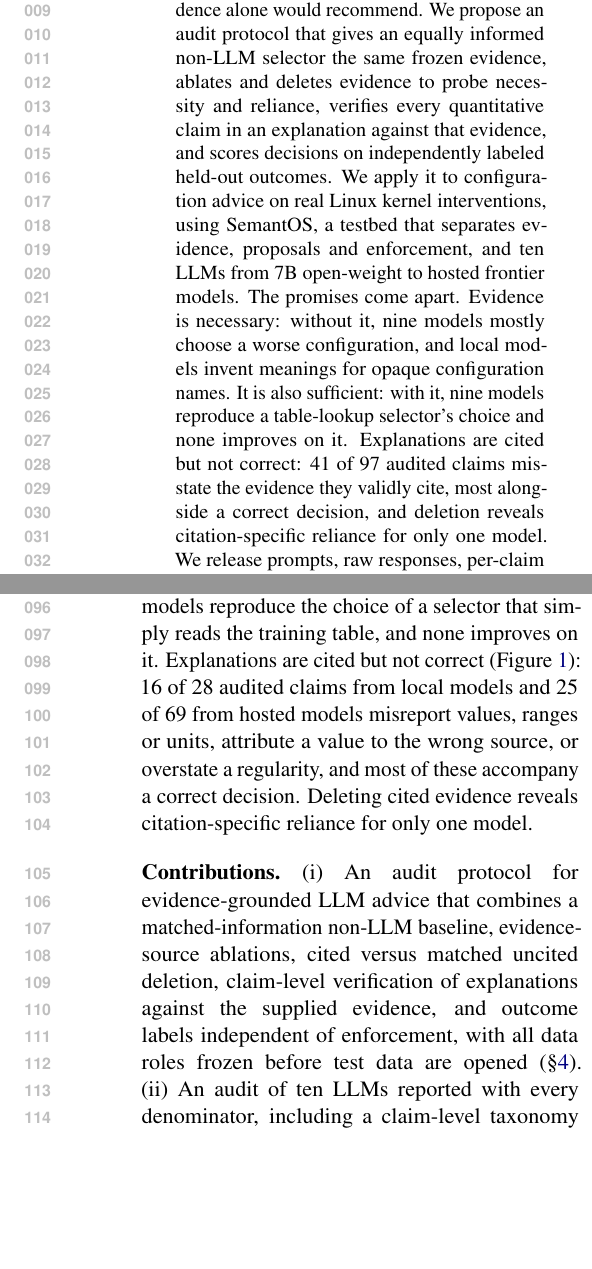
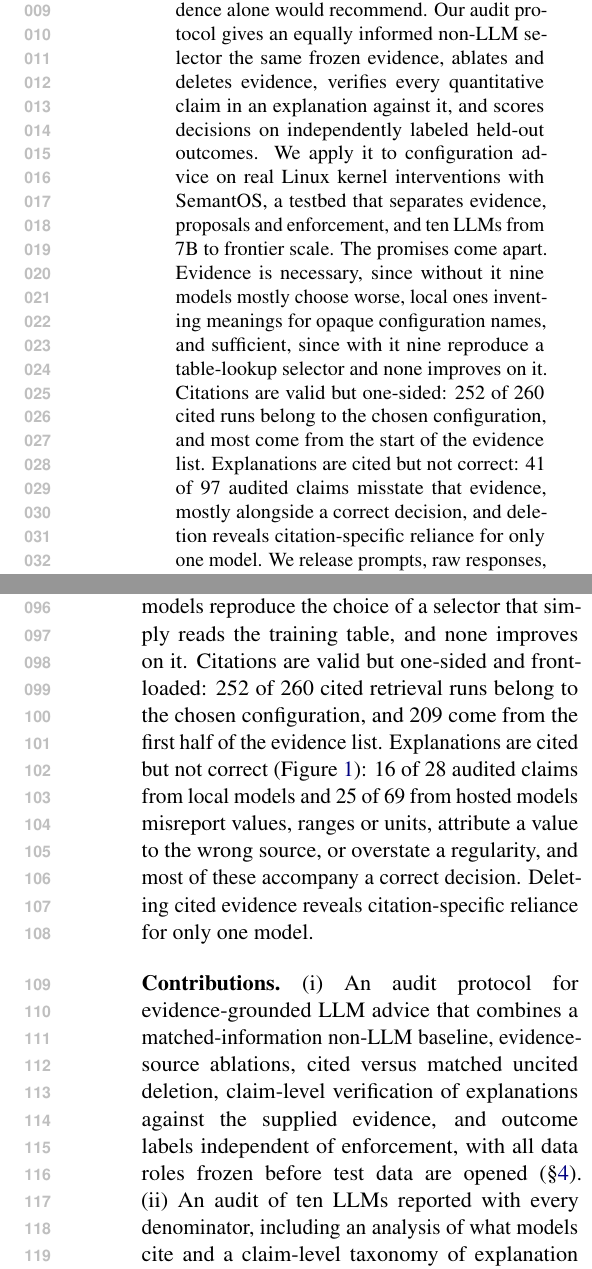
Before and after one commit to leemgs/semantos, a LaTeX paper (paper/main.tex, which reads paper/005-abstract.tex, paper/010-introduction.tex): two parts of the columns of pages 1 and 2 of 17, joined at a grey line, cut so that both start at the same text, the shorter picture padded with empty space. Compiled offline with pdfLaTeX.

Commit message:
paper: report the citation-bias finding in the abstract and introduction
- Abstract: add that citations are valid but one-sided (252 of 260 cited runs
  belong to the chosen configuration) and mostly drawn from the start of the
  evidence list; compress the protocol and decision sentences to stay near
  200 words, keeping the invented-semantics claim limited to local models.
- Introduction: add the citation result with its counts (252/260, 209 in the
  first half of the evidence list) to the findings paragraph, and mention the
  citation analysis in contribution (ii).
- Move the gate-replay figure to Appendix B (the counts stay in 5.5) so that
  the body still ends on page 8.

Co-Authored-By: Claude Opus 5.5 <noreply@anthropic.com>
Claude-Session: https://claude.ai/code/session_01LL1wWNjZKLsFq1zTpStevA

```diff
--- a/paper/005-abstract.tex
+++ b/paper/005-abstract.tex
@@ -1,3 +1,3 @@
 \begin{abstract}
-Language models increasingly recommend actions and justify them with citations to evidence in the prompt. Such a rationale makes three promises: the action is good, its claims about the evidence are true, and the decision rests on what is cited. Evaluations rarely test all three, and almost never against what the evidence alone would recommend. We propose an audit protocol that gives an equally informed non-LLM selector the same frozen evidence, ablates and deletes evidence to probe necessity and reliance, verifies every quantitative claim in an explanation against that evidence, and scores decisions on independently labeled held-out outcomes. We apply it to configuration advice on real Linux kernel interventions, using SemantOS, a testbed that separates evidence, proposals and enforcement, and ten LLMs from 7B open-weight to hosted frontier models. The promises come apart. Evidence is necessary: without it, nine models mostly choose a worse configuration, and local models invent meanings for opaque configuration names. It is also sufficient: with it, nine models reproduce a table-lookup selector's choice and none improves on it. Explanations are cited but not correct: 41 of 97 audited claims misstate the evidence they validly cite, most alongside a correct decision, and deletion reveals citation-specific reliance for only one model. We release prompts, raw responses, per-claim annotations and logs.
+Language models increasingly recommend actions and justify them with citations to evidence in the prompt. Such a rationale makes three promises: the action is good, its claims about the evidence are true, and the decision rests on what is cited. Evaluations rarely test all three, and almost never against what the evidence alone would recommend. Our audit protocol gives an equally informed non-LLM selector the same frozen evidence, ablates and deletes evidence, verifies every quantitative claim in an explanation against it, and scores decisions on independently labeled held-out outcomes. We apply it to configuration advice on real Linux kernel interventions with SemantOS, a testbed that separates evidence, proposals and enforcement, and ten LLMs from 7B to frontier scale. The promises come apart. Evidence is necessary, since without it nine models mostly choose worse, local ones inventing meanings for opaque configuration names, and sufficient, since with it nine reproduce a table-lookup selector and none improves on it. Citations are valid but one-sided: 252 of 260 cited runs belong to the chosen configuration, and most come from the start of the evidence list. Explanations are cited but not correct: 41 of 97 audited claims misstate that evidence, mostly alongside a correct decision, and deletion reveals citation-specific reliance for only one model. We release prompts, raw responses, per-claim annotations and logs.
 \end{abstract}
--- a/paper/010-introduction.tex
+++ b/paper/010-introduction.tex
@@ -16,11 +16,11 @@ We study these promises in configuration advice, an application where LLMs read
 
 We ask three questions. \emph{Added value}: does the model choose better than a conventional selector that receives the same evidence, or does it only repackage that evidence? \emph{Explanation correctness}: when an explanation cites valid evidence, does it state that evidence correctly? \emph{Reliance}: does the cited evidence actually influence the decision? To answer them we build SemantOS, a testbed that separates evidence (a typed interaction graph and retrieved measurement traces), proposals (an LLM that emits a configuration with citations and an explanation) and enforcement (a runtime that validates, vetoes or stages the proposal). Because the evidence is an explicit, frozen object, it can be given to a non-LLM selector, ablated, or partially deleted; because enforcement is separate, its errors can be counted against labels computed from raw measurements.
 
-Auditing ten LLMs, from 7B open-weight to hosted frontier models, on real Linux timer-slack and CPU-affinity interventions, we find that the three promises come apart. Evidence is necessary: without it, nine models mostly choose a worse configuration, and the local models we audited justify that choice by inventing meanings for opaque configuration names. It is also sufficient: with it, nine models reproduce the choice of a selector that simply reads the training table, and none improves on it. Explanations are cited but not correct (Figure~\ref{fig:teaser}): 16 of 28 audited claims from local models and 25 of 69 from hosted models misreport values, ranges or units, attribute a value to the wrong source, or overstate a regularity, and most of these accompany a correct decision. Deleting cited evidence reveals citation-specific reliance for only one model.
+Auditing ten LLMs, from 7B open-weight to hosted frontier models, on real Linux timer-slack and CPU-affinity interventions, we find that the three promises come apart. Evidence is necessary: without it, nine models mostly choose a worse configuration, and the local models we audited justify that choice by inventing meanings for opaque configuration names. It is also sufficient: with it, nine models reproduce the choice of a selector that simply reads the training table, and none improves on it. Citations are valid but one-sided and front-loaded: 252 of 260 cited retrieval runs belong to the chosen configuration, and 209 come from the first half of the evidence list. Explanations are cited but not correct (Figure~\ref{fig:teaser}): 16 of 28 audited claims from local models and 25 of 69 from hosted models misreport values, ranges or units, attribute a value to the wrong source, or overstate a regularity, and most of these accompany a correct decision. Deleting cited evidence reveals citation-specific reliance for only one model.
 
 \paragraph{Contributions.}
 (i)~An audit protocol for evidence-grounded LLM advice that combines a matched-information non-LLM baseline, evidence-source ablations, cited versus matched uncited deletion, claim-level verification of explanations against the supplied evidence, and outcome labels independent of enforcement, with all data roles frozen before test data are opened (\S\ref{sec:protocol}).
-(ii)~An audit of ten LLMs reported with every denominator, including a claim-level taxonomy of explanation errors (\S\ref{sec:results}).
+(ii)~An audit of ten LLMs reported with every denominator, including an analysis of what models cite and a claim-level taxonomy of explanation errors (\S\ref{sec:results}).
 (iii)~The SemantOS testbed, whose calibrated risk gate provides a cautionary result on selective prediction under shift, together with released prompts, raw responses, per-claim annotations and measurement logs (\S\ref{sec:testbed}).
 
 The task is deliberately small, one workload family on one host, and its default configuration is best, so the audit can reveal failures of added value but not successes; we make no LLM-superiority, deployment-efficacy or production-safety claim (see Limitations).
```
Also changed, not shown: paper/050-results.tex (+1 -8 lines), paper/110-appendix.tex (+8 -0 lines), paper/main.pdf.
